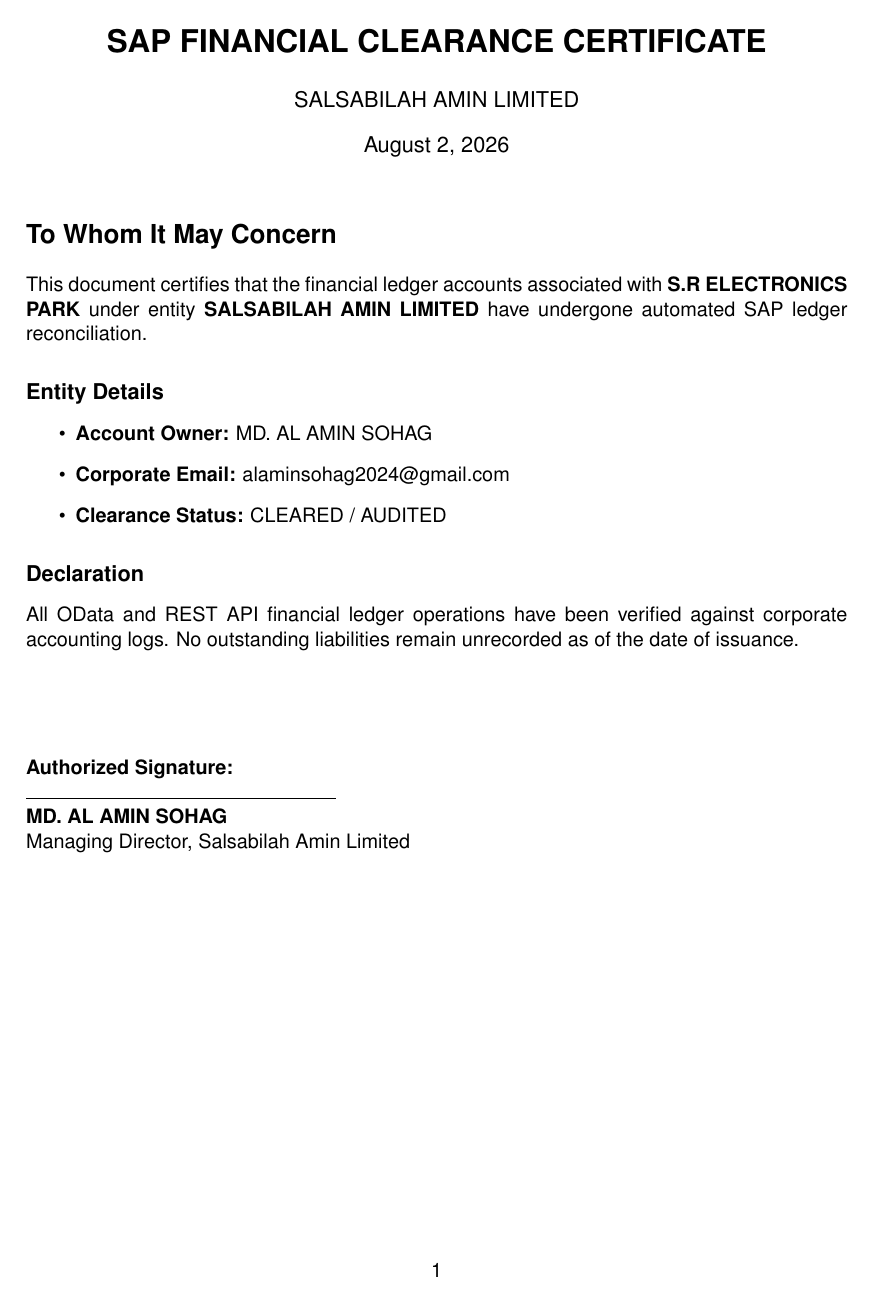
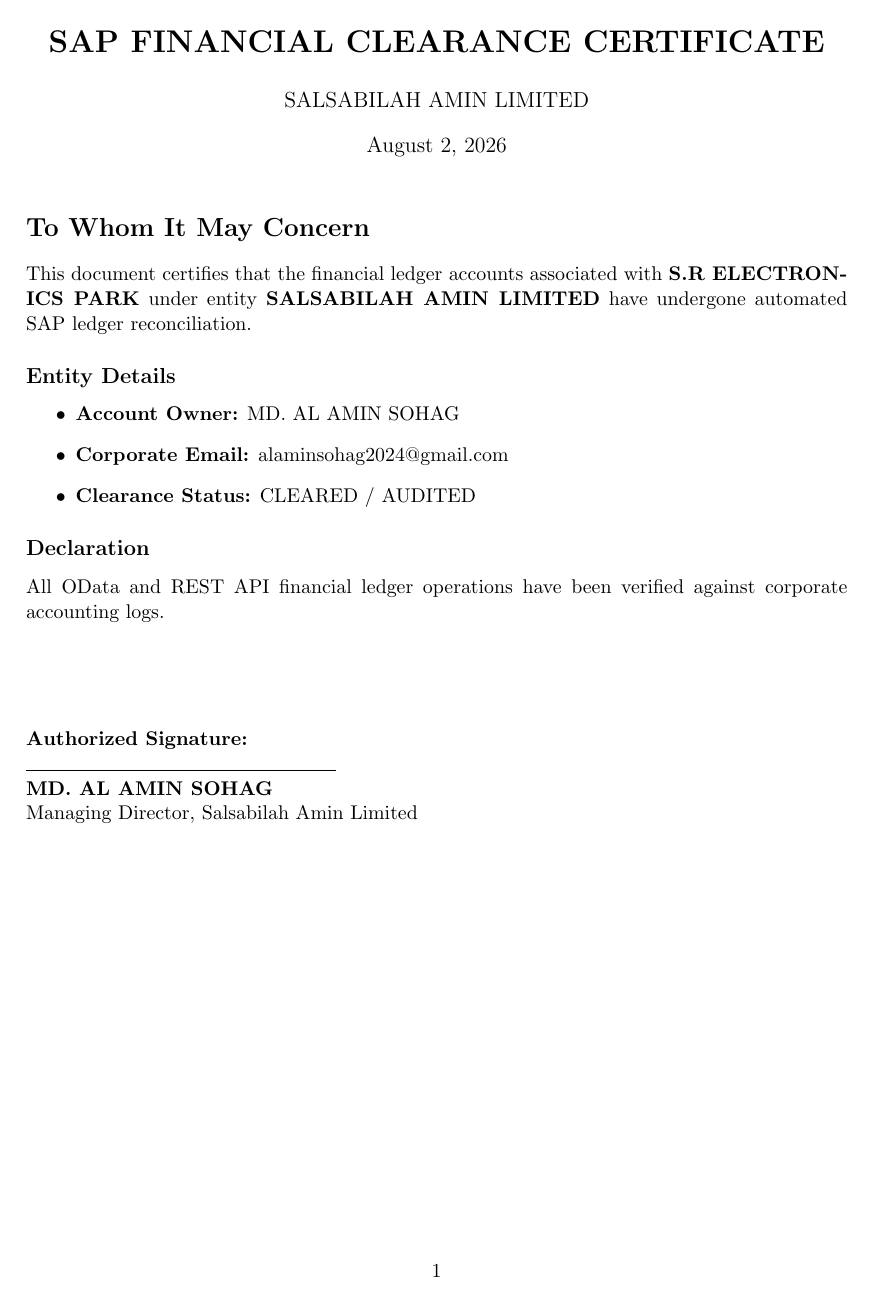
Before and after one commit to alaminsohagofficial/salsabilah-amin-operations, a LaTeX document (templates/sap_clearance_letter.tex): the whole page. Compiled offline with pdfLaTeX.

Commit message:
Update sap_clearance_letter.tex

```diff
--- a/templates/sap_clearance_letter.tex
+++ b/templates/sap_clearance_letter.tex
@@ -1,7 +1,5 @@
 \documentclass[11pt,a4paper]{article}
 \usepackage[margin=1in]{geometry}
-\usepackage{helvet}
-\renewcommand{\familydefault}{\sfdefault}
 
 \title{\textbf{SAP FINANCIAL CLEARANCE CERTIFICATE}}
 \author{SALSABILAH AMIN LIMITED}
@@ -22,7 +19,7 @@
 \end{itemize}
 
 \subsection*{Declaration}
-All OData and REST API financial ledger operations have been verified against corporate accounting logs. No outstanding liabilities remain unrecorded as of the date of issuance.
+All OData and REST API financial ledger operations have been verified against corporate accounting logs.
 
 \vspace{2cm}
 \noindent
```
Also changed, not shown: templates/sap_clearance_letter.tex (2 more changed lines).
